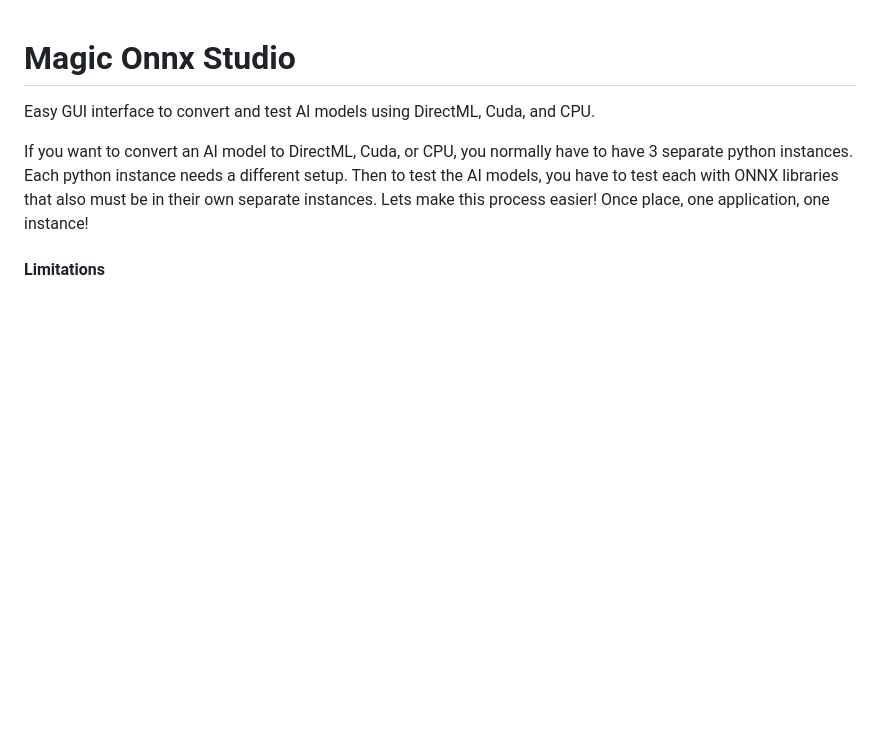
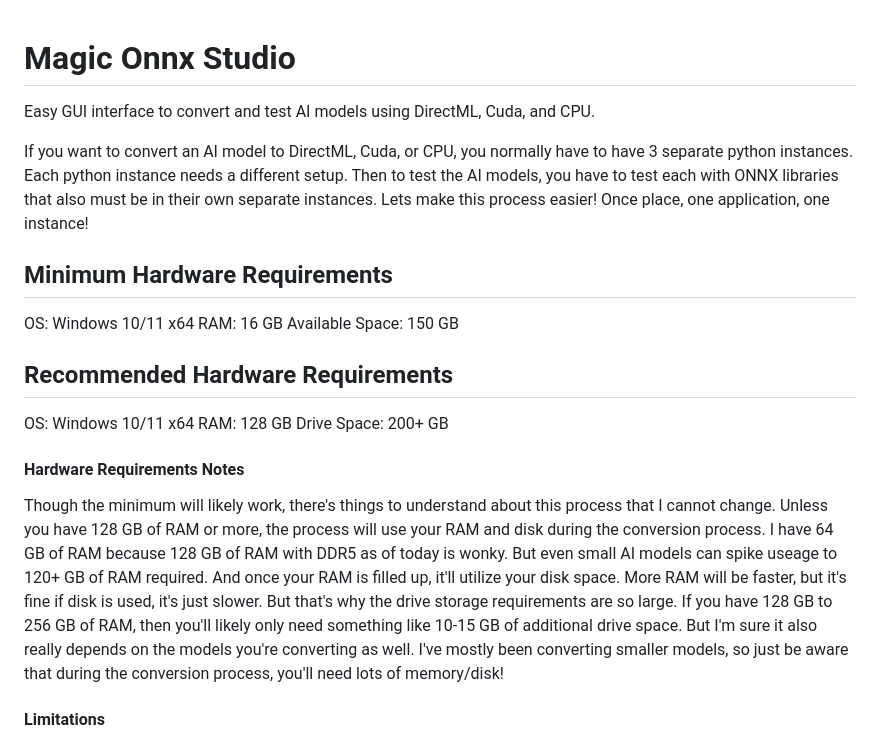
Before and after one commit to magiccodingman/MagicOnnxStudio, a Markdown page: README.md, the part around the change. Drawn GitHub-style; blank space fills up the shorter version.

```diff
--- a/README.md
+++ b/README.md
@@ -2,6 +2,20 @@
 Easy GUI interface to convert and test AI models using DirectML, Cuda, and CPU.
 
 If you want to convert an AI model to DirectML, Cuda, or CPU, you normally have to have 3 separate python instances. Each python instance needs a different setup. Then to test the AI models, you have to test each with ONNX libraries that also must be in their own separate instances. Lets make this process easier! Once place, one application, one instance!
+
+## Minimum Hardware Requirements
+OS: Windows 10/11 x64
+RAM: 16 GB
+Available Space: 150 GB
+
+## Recommended Hardware Requirements
+OS: Windows 10/11 x64
+RAM: 128 GB
+Drive Space: 200+ GB
+
+#### Hardware Requirements Notes
+Though the minimum will likely work, there's things to understand about this process that I cannot change. Unless you have 128 GB of RAM or more, the process will use your RAM and disk during the conversion process. I have 64 GB of RAM because 128 GB of RAM with DDR5 as of today is wonky. But even small AI models can spike useage to 120+ GB of RAM required. And once your RAM is filled up, it'll utilize your disk space. More RAM will be faster, but it's fine if disk is used, it's just slower. But that's why the drive storage requirements are so large. If you have 128 GB to 256 GB of RAM, then you'll likely only need something like 10-15 GB of additional drive space. But I'm sure it also really depends on the models you're converting as well. I've mostly been converting smaller models, so just be aware that during the conversion process, you'll need lots of memory/disk!
+
 
 #### Limitations
 Currently this only works with Windows due to how the code works with embedded environments. This can change without too much issues in the future. I bricked my Linux workstation accidentally and didn't have snapshots like a real chad. And due to time constraints, I didn't have the heart to rebuild my OS exactly as i needed it, so I'm back on Windows for the time being. Therefore, it's not exactly easy for me to unit test for Linux at the moment. So, until further notice or until someone converts some of the code to work accordingly for linux and submits a merge request. This application will only work on Windows as of right now. I'm sorry Linux users!
```
